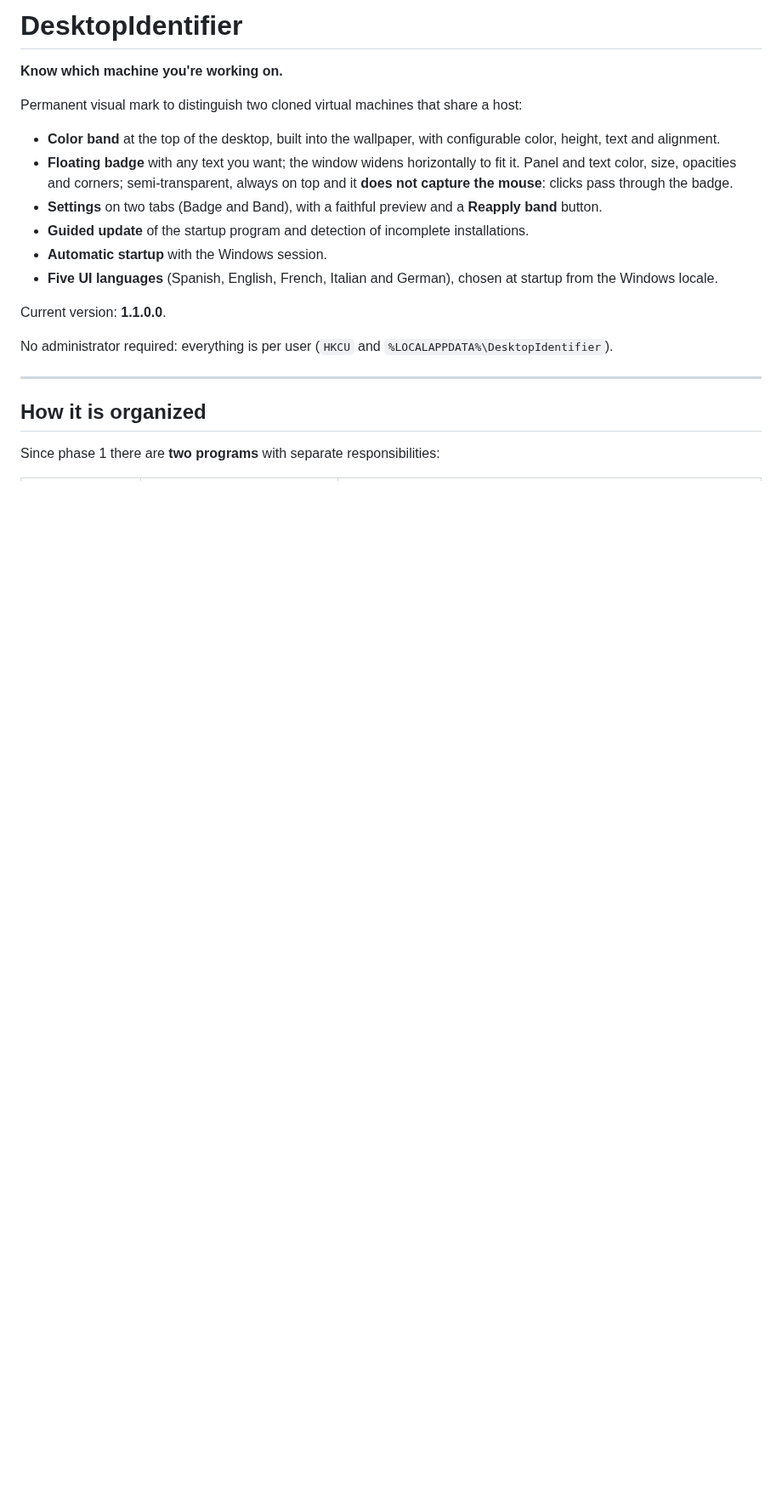
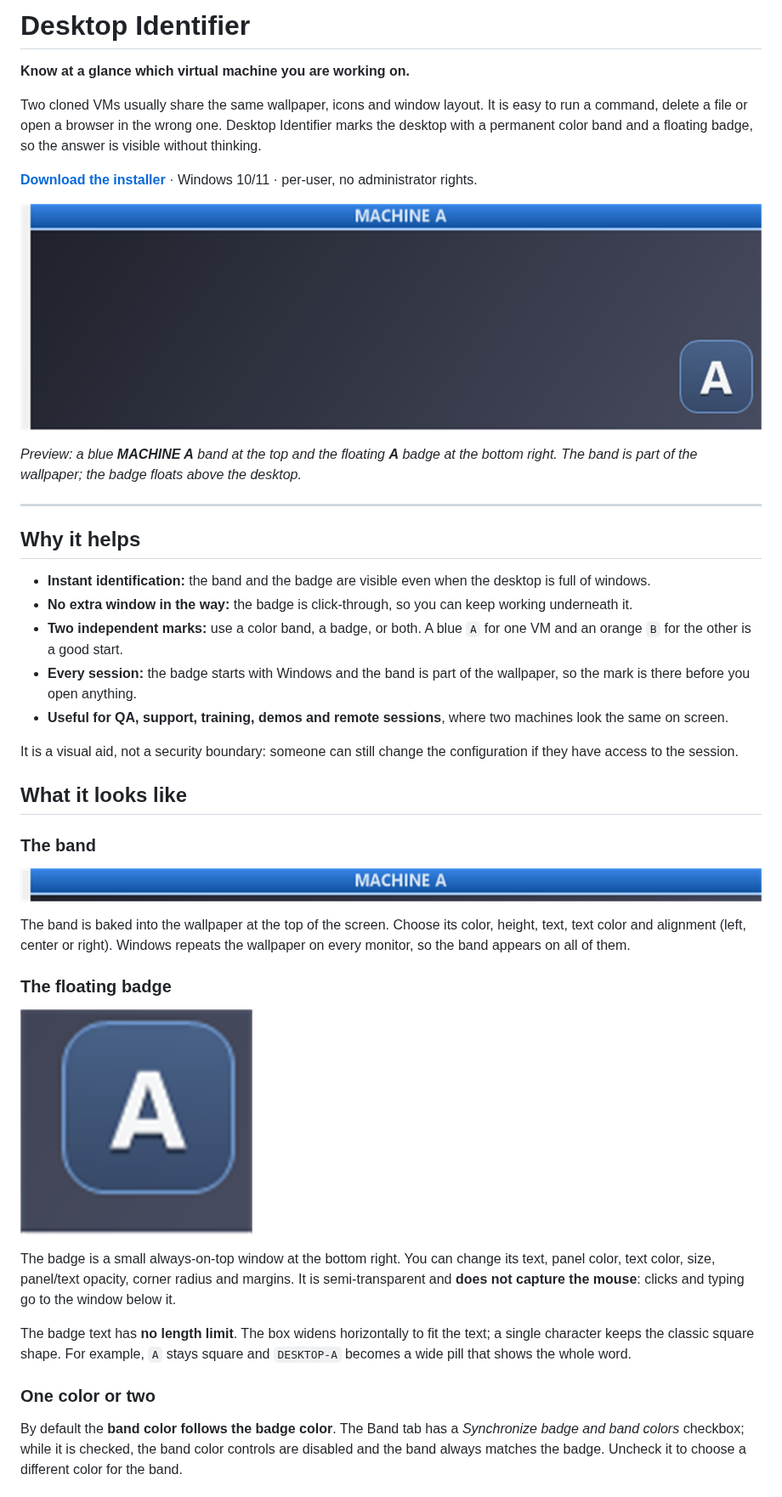
Before and after one commit to juanccilleruelo/DesktopIdentifier, a Markdown page: README.md, the part around one of its changes. Shown at 85% size. Rendered like a GitHub page; pictures changed too: docs/capturas/resultado-banda.png (added); blank space fills up the shorter version.

```diff
--- a/README.md
+++ b/README.md
@@ -1,31 +1,66 @@
-# DesktopIdentifier
+# Desktop Identifier
 
-**Know which machine you're working on.**
+**Know at a glance which virtual machine you are working on.**
 
-Permanent visual mark to distinguish two cloned virtual machines that share a
-host:
+Two cloned VMs usually share the same wallpaper, icons and window layout. It is
+easy to run a command, delete a file or open a browser in the wrong one.
+Desktop Identifier marks the desktop with a permanent color band and a floating
+badge, so the answer is visible without thinking.
 
-- **Color band** at the top of the desktop, built into the wallpaper, with
-  configurable color, height, text and alignment.
-- **Floating badge** with any text you want; the window widens horizontally to
-  fit it. Panel and text color, size, opacities and corners; semi-transparent,
-  always on top and it **does not capture the mouse**: clicks pass through the
-  badge.
-- **Settings** on two tabs (Badge and Band), with a faithful preview and a
-  **Reapply band** button.
-- **Guided update** of the startup program and detection of incomplete
-  installations.
-- **Automatic startup** with the Windows session.
-- **Five UI languages** (Spanish, English, French, Italian and German), chosen
-  at startup from the Windows locale.
+**[Download the installer](dist/DesktopIdentifier-Setup.exe)** · Windows 10/11 ·
+per-user, no administrator rights.
 
-Current version: **1.1.0.0**.
+![Desktop preview](docs/capturas/resultado.png)
 
-No administrator required: everything is per user (`HKCU` and
-`%LOCALAPPDATA%\DesktopIdentifier`).
+*Preview: a blue **MACHINE A** band at the top and the floating **A** badge at
+the bottom right. The band is part of the wallpaper; the badge floats above the
+desktop.*
 
 ---
 
-## How it is organized
+## Why it helps
 
-Since phase 1 there are **two programs** with separate responsibilities:
+- **Instant identification:** the band and the badge are visible even when the
+  desktop is full of windows.
+- **No extra window in the way:** the badge is click-through, so you can keep
+  working underneath it.
+- **Two independent marks:** use a color band, a badge, or both. A blue `A` for
+  one VM and an orange `B` for the other is a good start.
+- **Every session:** the badge starts with Windows and the band is part of the
+  wallpaper, so the mark is there before you open anything.
+- **Useful for QA, support, training, demos and remote sessions**, where two
+  machines look the same on screen.
+
+It is a visual aid, not a security boundary: someone can still change the
+configuration if they have access to the session.
+
+## What it looks like
+
+### The band
+
+![Band close-up](docs/capturas/resultado-banda.png)
+
+The band is baked into the wallpaper at the top of the screen. Choose its color,
+height, text, text color and alignment (left, center or right). Windows repeats
+the wallpaper on every monitor, so the band appears on all of them.
+
+### The floating badge
+
+![Badge close-up](docs/capturas/resultado-cartel.png)
+
+The badge is a small always-on-top window at the bottom right. You can change
+its text, panel color, text color, size, panel/text opacity, corner radius and
+margins. It is semi-transparent and **does not capture the mouse**: clicks and
+typing go to the window below it.
+
+The badge text has **no length limit**. The box widens horizontally to fit the
+text; a single character keeps the classic square shape. For example, `A` stays
+square and `DESKTOP-A` becomes a wide pill that shows the whole word.
+
+### One color or two
+
+By default the **band color follows the badge color**. The Band tab has a
+*Synchronize badge and band colors* checkbox; while it is checked, the band
+color controls are disabled and the band always matches the badge. Uncheck it
+to choose a different color for the band.
+
```
Also changed, not shown: other parts of README.md (+176 -335 lines).
